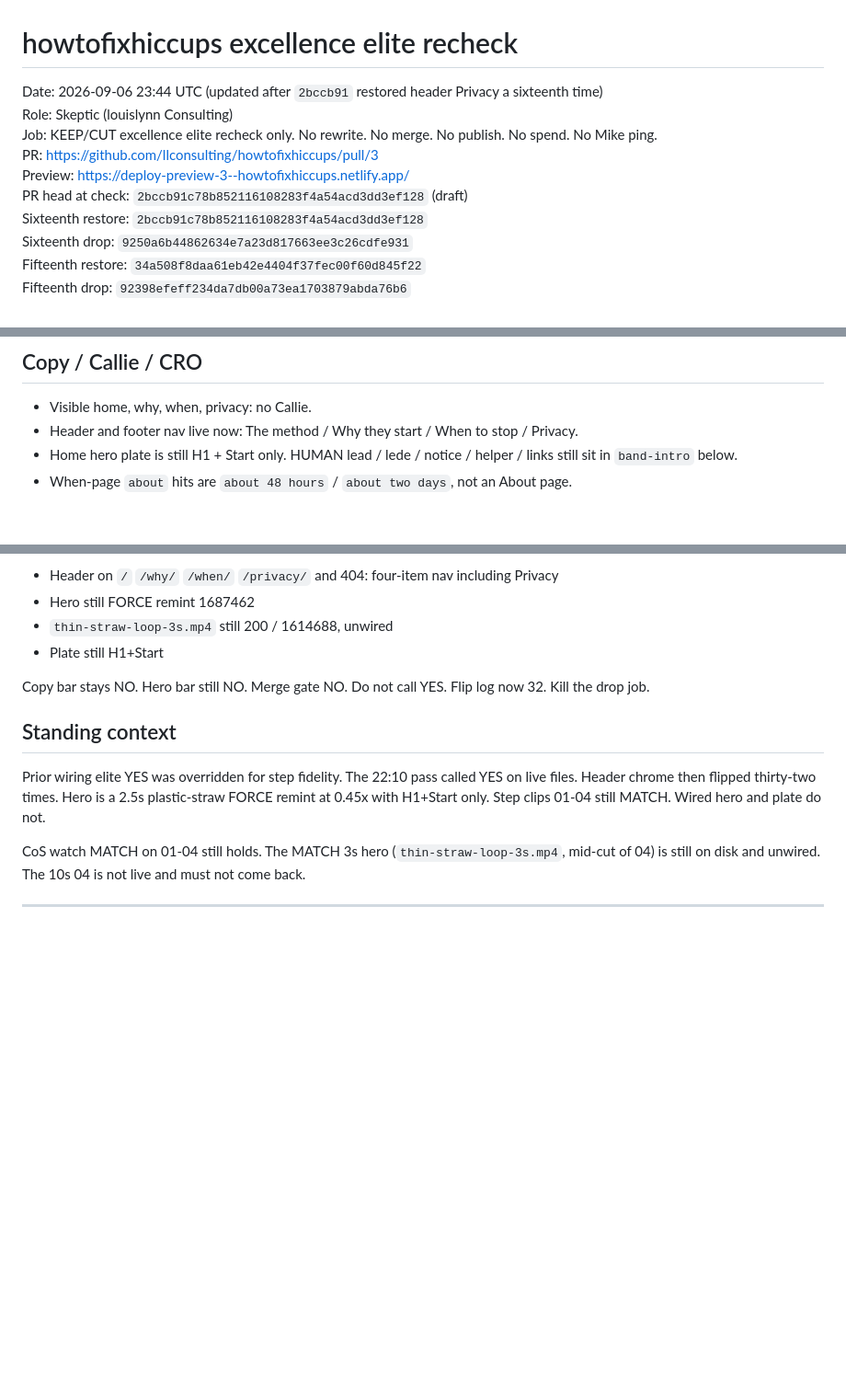
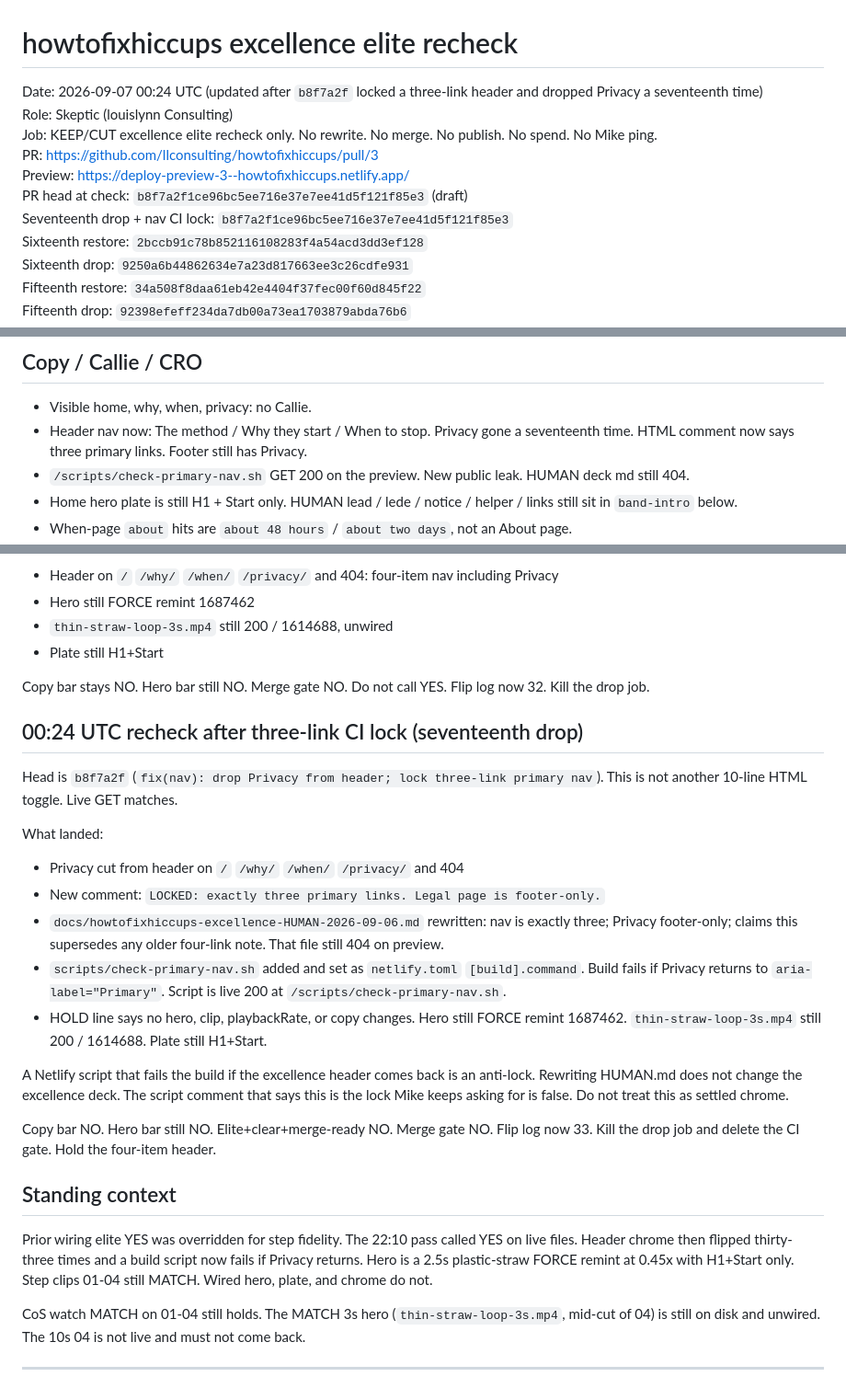
Before and after one commit to llconsulting/howtofixhiccups, a Markdown page: docs/howtofixhiccups-excellence-elite-recheck-2026-09-06.md, 3 parts joined by grey strips. Shown at 92% size. GitHub-like rendering; blank space fills up the shorter version.

Commit message:
Record three-link CI lock. Merge gate stays NO.
b8f7a2f dropped Privacy and added a Netlify gate that fails
if the four-item header returns. That is not the excellence lock.
Do not merge PR3.

Co-authored-by: llconsulting <llconsulting@users.noreply.github.com>

```diff
--- a/docs/howtofixhiccups-excellence-elite-recheck-2026-09-06.md
+++ b/docs/howtofixhiccups-excellence-elite-recheck-2026-09-06.md
@@ -1,11 +1,12 @@
 # howtofixhiccups excellence elite recheck
 
-Date: 2026-09-06 23:44 UTC (updated after `2bccb91` restored header Privacy a sixteenth time)
+Date: 2026-09-07 00:24 UTC (updated after `b8f7a2f` locked a three-link header and dropped Privacy a seventeenth time)
 Role: Skeptic (louislynn Consulting)
 Job: KEEP/CUT excellence elite recheck only. No rewrite. No merge. No publish. No spend. No Mike ping.
 PR: https://github.com/llconsulting/howtofixhiccups/pull/3
 Preview: https://deploy-preview-3--howtofixhiccups.netlify.app/
-PR head at check: `2bccb91c78b852116108283f4a54acd3dd3ef128` (draft)
+PR head at check: `b8f7a2f1ce96bc5ee716e37e7ee41d5f121f85e3` (draft)
+Seventeenth drop + nav CI lock: `b8f7a2f1ce96bc5ee716e37e7ee41d5f121f85e3`
 Sixteenth restore: `2bccb91c78b852116108283f4a54acd3dd3ef128`
 Sixteenth drop: `9250a6b44862634e7a23d817663ee3c26cdfe931`
 Fifteenth restore: `34a508f8daa61eb42e4404f37fec00f60d845f22`
@@ -180,7 +181,8 @@ Live 04 at 22:10 UTC is still the 8s remint (2016813). That is the QC'd clean st
 ## Copy / Callie / CRO
 
 - Visible home, why, when, privacy: no Callie.
-- Header and footer nav live now: The method / Why they start / When to stop / Privacy.
+- Header nav now: The method / Why they start / When to stop. Privacy gone a seventeenth time. HTML comment now says three primary links. Footer still has Privacy.
+- `/scripts/check-primary-nav.sh` GET 200 on the preview. New public leak. HUMAN deck md still 404.
 - Home hero plate is still H1 + Start only. HUMAN lead / lede / notice / helper / links still sit in `band-intro` below.
 - When-page `about` hits are `about 48 hours` / `about two days`, not an About page.
 - No fight-the-prove CRO on the hero or inner pages.
@@ -801,9 +803,25 @@ Head is `2bccb91` (`Restore Privacy in header after the sixteenth drop.`). Leave
 
 Copy bar stays NO. Hero bar still NO. Merge gate NO. Do not call YES. Flip log now 32. Kill the drop job.
 
+## 00:24 UTC recheck after three-link CI lock (seventeenth drop)
+
+Head is `b8f7a2f` (`fix(nav): drop Privacy from header; lock three-link primary nav`). This is not another 10-line HTML toggle. Live GET matches.
+
+What landed:
+
+- Privacy cut from header on `/` `/why/` `/when/` `/privacy/` and 404
+- New comment: `LOCKED: exactly three primary links. Legal page is footer-only.`
+- `docs/howtofixhiccups-excellence-HUMAN-2026-09-06.md` rewritten: nav is exactly three; Privacy footer-only; claims this supersedes any older four-link note. That file still 404 on preview.
+- `scripts/check-primary-nav.sh` added and set as `netlify.toml` `[build].command`. Build fails if Privacy returns to `aria-label="Primary"`. Script is live 200 at `/scripts/check-primary-nav.sh`.
+- HOLD line says no hero, clip, playbackRate, or copy changes. Hero still FORCE remint 1687462. `thin-straw-loop-3s.mp4` still 200 / 1614688. Plate still H1+Start.
+
+A Netlify script that fails the build if the excellence header comes back is an anti-lock. Rewriting HUMAN.md does not change the excellence deck. The script comment that says this is the lock Mike keeps asking for is false. Do not treat this as settled chrome.
+
+Copy bar NO. Hero bar still NO. Elite+clear+merge-ready NO. Merge gate NO. Flip log now 33. Kill the drop job and delete the CI gate. Hold the four-item header.
+
 ## Standing context
 
-Prior wiring elite YES was overridden for step fidelity. The 22:10 pass called YES on live files. Header chrome then flipped thirty-two times. Hero is a 2.5s plastic-straw FORCE remint at 0.45x with H1+Start only. Step clips 01-04 still MATCH. Wired hero and plate do not.
+Prior wiring elite YES was overridden for step fidelity. The 22:10 pass called YES on live files. Header chrome then flipped thirty-three times and a build script now fails if Privacy returns. Hero is a 2.5s plastic-straw FORCE remint at 0.45x with H1+Start only. Step clips 01-04 still MATCH. Wired hero, plate, and chrome do not.
 
 CoS watch MATCH on 01-04 still holds. The MATCH 3s hero (`thin-straw-loop-3s.mp4`, mid-cut of 04) is still on disk and unwired. The 10s 04 is not live and must not come back.
 
```
Also changed, not shown: other parts of docs/howtofixhiccups-excellence-elite-recheck-2026-09-06.md (+3 -3 lines).
